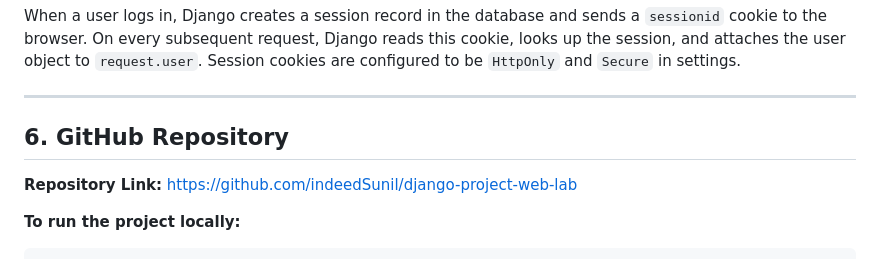
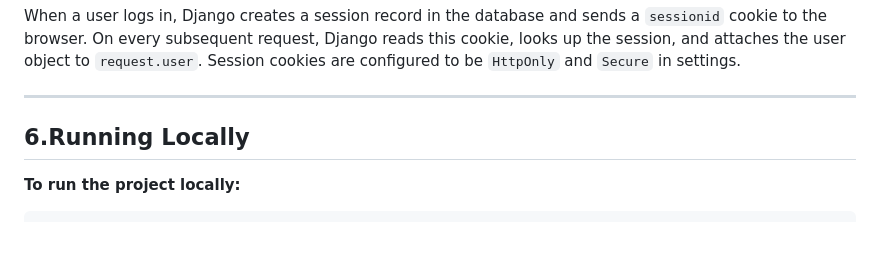
Before and after one commit to indeedSunil/django-project-web-lab, a Markdown page: README.md, the part around the change. Drawn GitHub-style; blank space fills up the shorter version.

Commit message:
Modify README for running project locally
Updated section title and removed repository link.

```diff
--- a/README.md
+++ b/README.md
@@ -170,9 +170,7 @@ When a user logs in, Django creates a session record in the database and sends a
 
 ---
 
-## 6. GitHub Repository
-
-**Repository Link:** [https://github.com/indeedSunil/django-project-web-lab](https://github.com/indeedSunil/django-project-web-lab)
+## 6.Running Locally
 
 **To run the project locally:**
 
```
